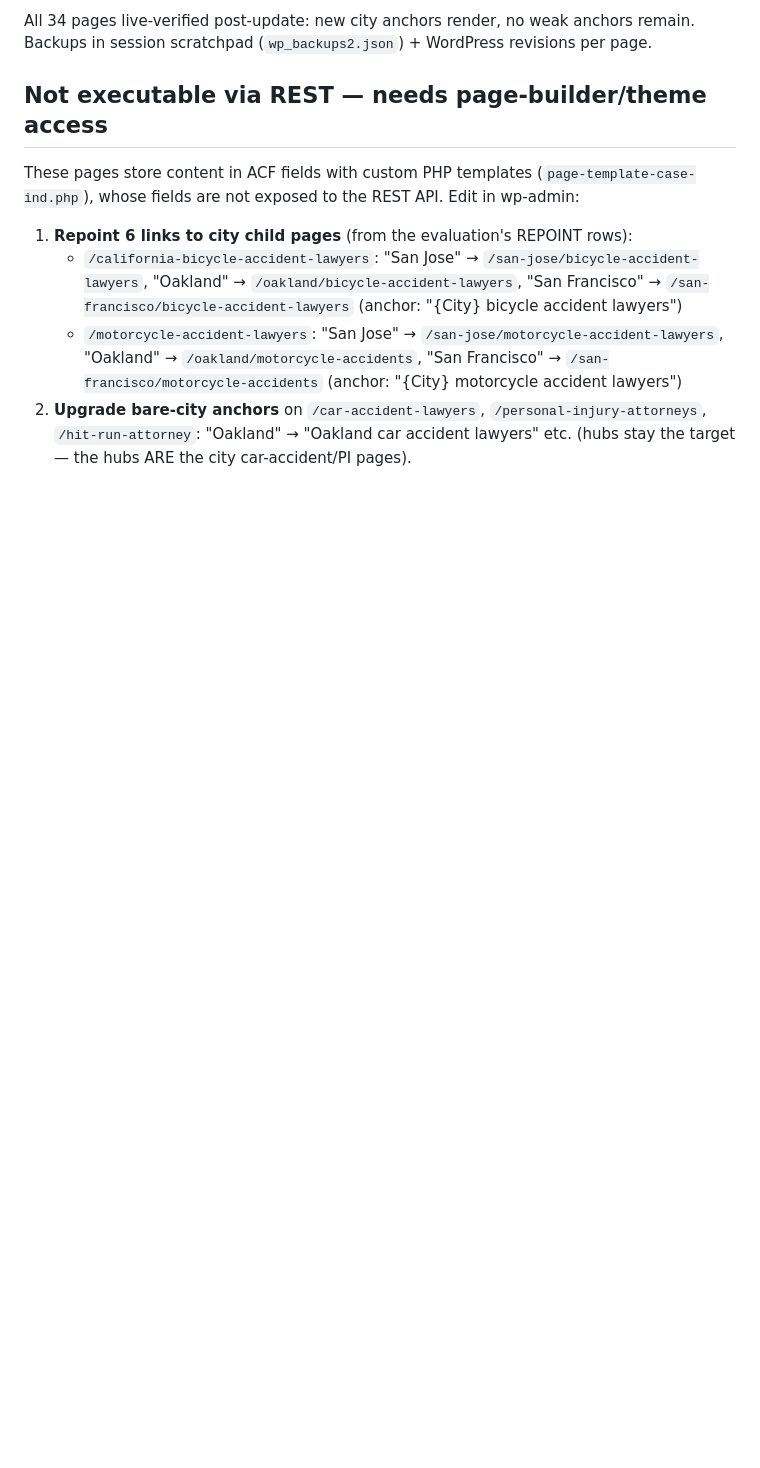
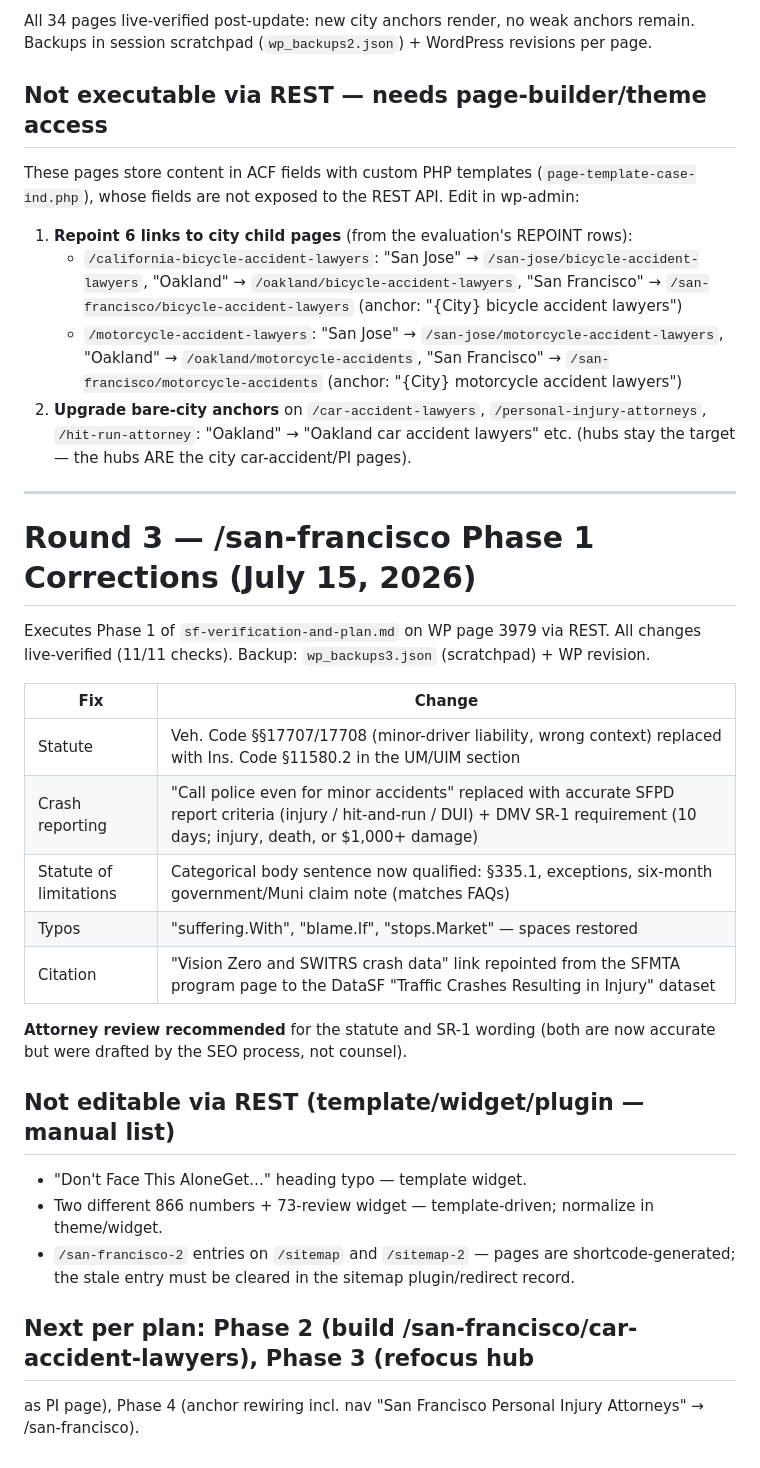
Before and after one commit to caseymeraz/gjel-competitive-analysis, a Markdown page: internal-linking-execution-log.md, the part around the change. Rendered like a GitHub page; blank space fills up the shorter version.

Commit message:
Round 3: apply Phase 1 corrections to live /san-francisco page
Statute fix (17707/17708 -> Ins. Code 11580.2), SFPD/SR-1 crash-report
guidance, qualified SOL wording, 3 typo fixes, DataSF dataset citation.
All live-verified 11/11.

Co-Authored-By: Claude Fable 5 <noreply@anthropic.com>
Claude-Session: https://claude.ai/code/session_014jLbDeDxG2qoi5nJjkodDm

```diff
--- a/internal-linking-execution-log.md
+++ b/internal-linking-execution-log.md
@@ -89,3 +89,31 @@ whose fields are not exposed to the REST API. Edit in wp-admin:
 2. **Upgrade bare-city anchors** on `/car-accident-lawyers`, `/personal-injury-attorneys`,
    `/hit-run-attorney`: "Oakland" → "Oakland car accident lawyers" etc. (hubs stay the target —
    the hubs ARE the city car-accident/PI pages).
+
+---
+
+# Round 3 — /san-francisco Phase 1 Corrections (July 15, 2026)
+
+Executes Phase 1 of `sf-verification-and-plan.md` on WP page 3979 via REST. All changes
+live-verified (11/11 checks). Backup: `wp_backups3.json` (scratchpad) + WP revision.
+
+| Fix | Change |
+|---|---|
+| Statute | Veh. Code §§17707/17708 (minor-driver liability, wrong context) replaced with Ins. Code §11580.2 in the UM/UIM section |
+| Crash reporting | "Call police even for minor accidents" replaced with accurate SFPD report criteria (injury / hit-and-run / DUI) + DMV SR-1 requirement (10 days; injury, death, or $1,000+ damage) |
+| Statute of limitations | Categorical body sentence now qualified: §335.1, exceptions, six-month government/Muni claim note (matches FAQs) |
+| Typos | "suffering.With", "blame.If", "stops.Market" — spaces restored |
+| Citation | "Vision Zero and SWITRS crash data" link repointed from the SFMTA program page to the DataSF "Traffic Crashes Resulting in Injury" dataset |
+
+**Attorney review recommended** for the statute and SR-1 wording (both are now accurate but
+were drafted by the SEO process, not counsel).
+
+## Not editable via REST (template/widget/plugin — manual list)
+- "Don't Face This AloneGet…" heading typo — template widget.
+- Two different 866 numbers + 73-review widget — template-driven; normalize in theme/widget.
+- `/san-francisco-2` entries on `/sitemap` and `/sitemap-2` — pages are shortcode-generated;
+  the stale entry must be cleared in the sitemap plugin/redirect record.
+
+## Next per plan: Phase 2 (build /san-francisco/car-accident-lawyers), Phase 3 (refocus hub
+as PI page), Phase 4 (anchor rewiring incl. nav "San Francisco Personal Injury Attorneys" →
+/san-francisco).
```
